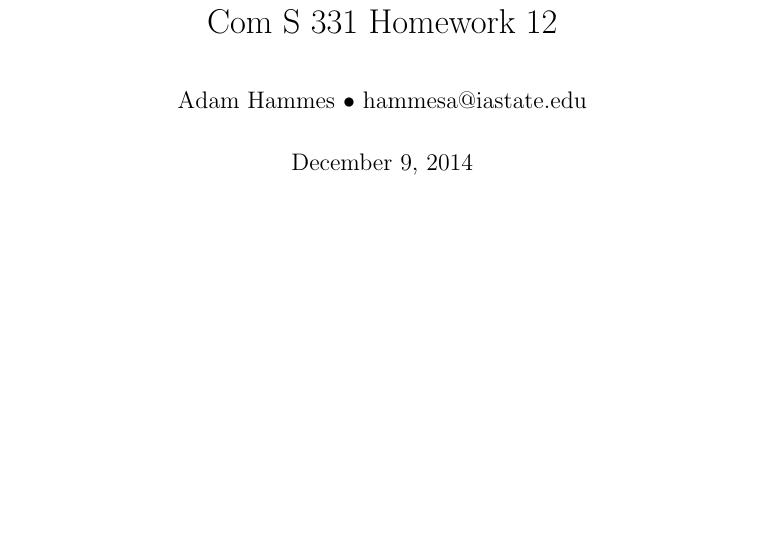
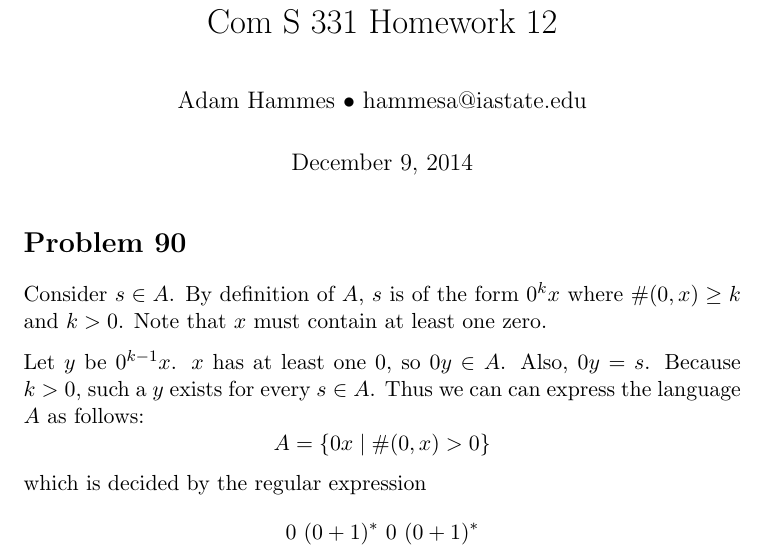
Before and after one commit to adamhammes/LaTeX, a LaTeX document (Com S 331/COMS_331_HW_12/COMS_331_HW_12.tex): part of the page, cut so that both start at the same text, the shorter picture padded with empty space. Compiled offline with pdfLaTeX.

Commit message:
Problem 90

```diff
--- a/Com S 331/COMS_331_HW_12/COMS_331_HW_12.tex
+++ b/Com S 331/COMS_331_HW_12/COMS_331_HW_12.tex
@@ -4,14 +4,6 @@
 \usepackage{amsmath}
 \usepackage{amssymb}
 \usepackage{parskip}
-\usepackage{mathtools}
-
-\DeclarePairedDelimiter\ceil{\lceil}{\rceil}
-\DeclarePairedDelimiter\floor{\lfloor}{\rfloor}
-
-\let\iff\leftrightarrow
-\let\imp\rightarrow
-
 
 \begin{document}
 
@@ -21,9 +13,18 @@
 \maketitle
 
 
+\section*{Problem 90}
 
+Consider $s \in A$.
+By definition of $A$, $s$ is of the form $0^kx$ where $\#(0,x) \geq k$ and $k>0$.
+Note that $x$ must contain at least one zero.
 
-
-
+Let $y$ be $0^{k-1}x$. $x$ has at least one 0, so $0y \in A$.
+Also, $0y = s$.
+Because $k >0$, such a $y$ exists for every $s \in A$.
+Thus we can can express the language $A$ as follows:
+	\[ A = \{0x \mid \#(0,x) > 0 \}\]
+which is decided by the regular expression
+	\[ 0\ (0+1)^*\ 0\ (0+1)^*\]
 
 \end{document}
```
